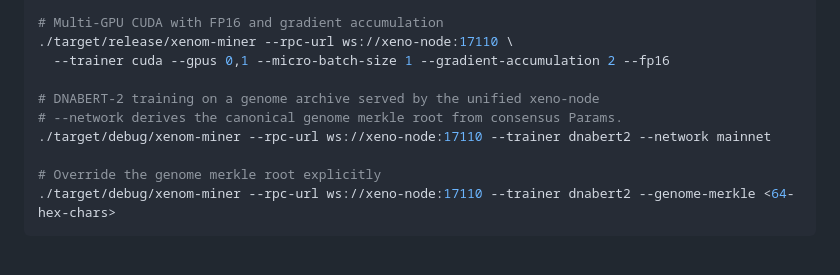
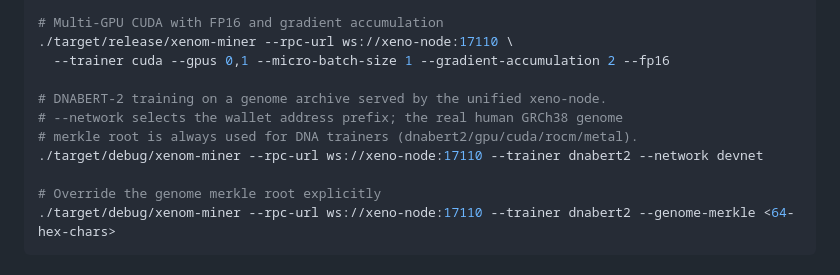
Before and after one commit to hainakus/Xenomorph, a Markdown page: AGENTS.md, the part around the change. Drawn GitHub-style.

Commit message:
Update AGENTS.md: DNA trainers use canonical human genome on all networks.
--network now only selects the wallet address prefix for DNA trainers; the
real GRCh38 genome merkle root is always used regardless of network.

Generated with [Devin](https://devin.ai)

Co-Authored-By: Devin <158243242+devin-ai-integration[bot]@users.noreply.github.com>

```diff
--- a/AGENTS.md
+++ b/AGENTS.md
@@ -111,9 +111,10 @@ Examples:
 ./target/release/xenom-miner --rpc-url ws://xeno-node:17110 \
   --trainer cuda --gpus 0,1 --micro-batch-size 1 --gradient-accumulation 2 --fp16
 
-# DNABERT-2 training on a genome archive served by the unified xeno-node
-# --network derives the canonical genome merkle root from consensus Params.
-./target/debug/xenom-miner --rpc-url ws://xeno-node:17110 --trainer dnabert2 --network mainnet
+# DNABERT-2 training on a genome archive served by the unified xeno-node.
+# --network selects the wallet address prefix; the real human GRCh38 genome
+# merkle root is always used for DNA trainers (dnabert2/gpu/cuda/rocm/metal).
+./target/debug/xenom-miner --rpc-url ws://xeno-node:17110 --trainer dnabert2 --network devnet
 
 # Override the genome merkle root explicitly
 ./target/debug/xenom-miner --rpc-url ws://xeno-node:17110 --trainer dnabert2 --genome-merkle <64-hex-chars>
```
